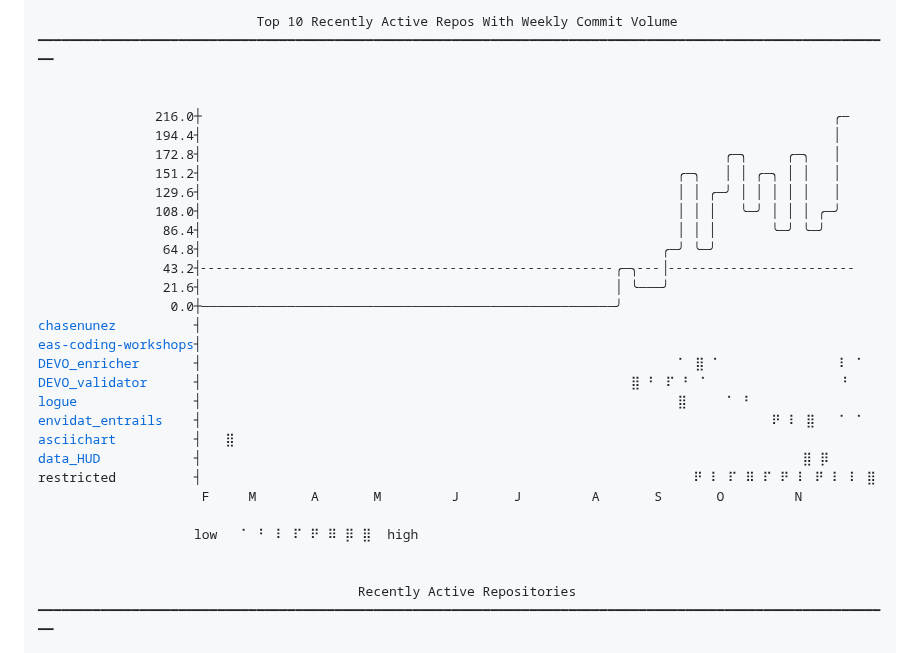
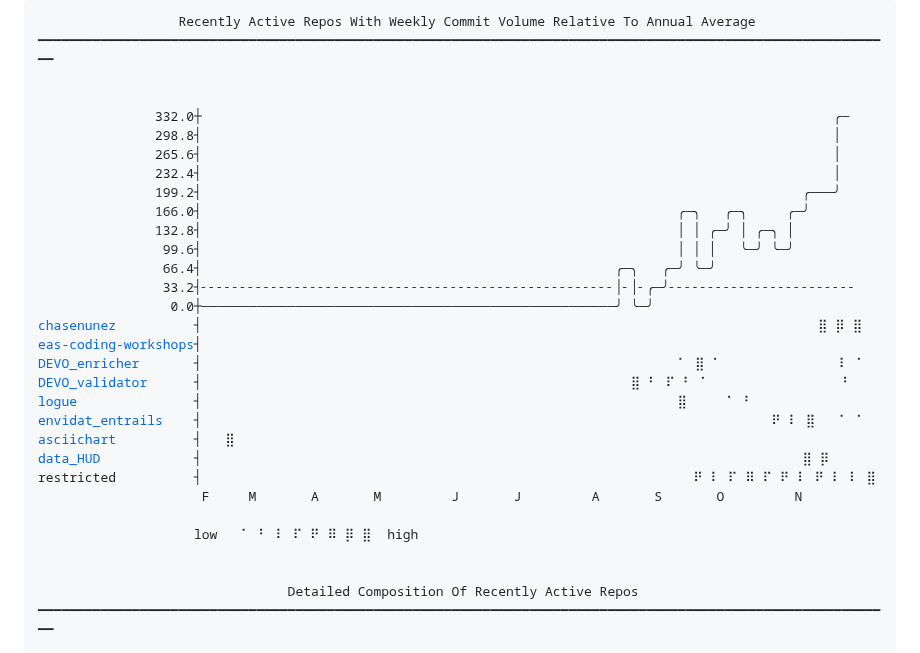
Before and after one commit to chasenunez/chasenunez, a Markdown page: README.md, the part around one of its changes. Drawn GitHub-style.

Commit message:
chore(readme): daily automated update

```diff
--- a/README.md
+++ b/README.md
@@ -1,20 +1,20 @@
 <pre>
-                            Top 10 Recently Active Repos With Weekly Commit Volume
+                  Recently Active Repos With Weekly Commit Volume Relative To Annual Average
 ━━━━━━━━━━━━━━━━━━━━━━━━━━━━━━━━━━━━━━━━━━━━━━━━━━━━━━━━━━━━━━━━━━━━━━━━━━━━━━━━━━━━━━━━━━━━━━━━━━━━━━━━━━━━━━
 
 
-               216.0┼                                                                                 ╭─
-               194.4┤                                                                                 │
-               172.8┤                                                                   ╭─╮     ╭─╮   │
-               151.2┤                                                             ╭─╮   │ │ ╭─╮ │ │   │
-               129.6┤                                                             │ │ ╭─╯ │ │ │ │ │   │
-               108.0┤                                                             │ │ │   ╰─╯ │ │ │ ╭─╯
-                86.4┤                                                             │ │ │       ╰─╯ ╰─╯
-                64.8┤                                                           ╭─╯ ╰─╯
-                43.2┤╴╴╴╴╴╴╴╴╴╴╴╴╴╴╴╴╴╴╴╴╴╴╴╴╴╴╴╴╴╴╴╴╴╴╴╴╴╴╴╴╴╴╴╴╴╴╴╴╴╴╴╴╴╭─╮╴╴╴│╴╴╴╴╴╴╴╴╴╴╴╴╴╴╴╴╴╴╴╴╴╴╴╴
-                21.6┤                                                     │ ╰───╯
-                 0.0┼─────────────────────────────────────────────────────╯
-<a href="https://github.com/chasenunez/chasenunez">chasenunez</a>          ┤
+               332.0┼                                                                                 ╭─
+               298.8┤                                                                                 │
+               265.6┤                                                                                 │
+               232.4┤                                                                                 │
+               199.2┤                                                                             ╭───╯
+               166.0┤                                                             ╭─╮   ╭─╮     ╭─╯
+               132.8┤                                                             │ │ ╭─╯ │ ╭─╮ │
+                99.6┤                                                             │ │ │   ╰─╯ ╰─╯
+                66.4┤                                                     ╭─╮   ╭─╯ ╰─╯
+                33.2┤╴╴╴╴╴╴╴╴╴╴╴╴╴╴╴╴╴╴╴╴╴╴╴╴╴╴╴╴╴╴╴╴╴╴╴╴╴╴╴╴╴╴╴╴╴╴╴╴╴╴╴╴╴│╴│╴╭─╯╴╴╴╴╴╴╴╴╴╴╴╴╴╴╴╴╴╴╴╴╴╴╴╴
+                 0.0┼─────────────────────────────────────────────────────╯ ╰─╯
+<a href="https://github.com/chasenunez/chasenunez">chasenunez</a>          ┤                                                                               ⣿ ⡿ ⣿
 <a href="https://github.com/livingingroups/eas-coding-workshops">eas-coding-workshops</a>┤
 <a href="https://github.com/chasenunez/DEVO_enricher">DEVO_enricher</a>       ┤                                                             ⠁ ⣿ ⠁               ⠇ ⠁
 <a href="https://github.com/chasenunez/DEVO_validator">DEVO_validator</a>      ┤                                                       ⣿ ⠃ ⠏ ⠃ ⠁                 ⠃
@@ -28,7 +28,7 @@ restricted          ┤
                     low   ⠁ ⠃ ⠇ ⠏ ⠟ ⠿ ⡿ ⣿  high
 
 
-                                         Recently Active Repositories
+                                Detailed Composition Of Recently Active Repos
 ━━━━━━━━━━━━━━━━━━━━━━━━━━━━━━━━━━━━━━━━━━━━━━━━━━━━━━━━━━━━━━━━━━━━━━━━━━━━━━━━━━━━━━━━━━━━━━━━━━━━━━━━━━━━━━
 
 ╔════════════════════════╦═══════════════════╦══════════════╦════════════════╦═══════════════════╦═══════════╗
```
Also changed, not shown: other parts of README.md (+1 -1 lines).
